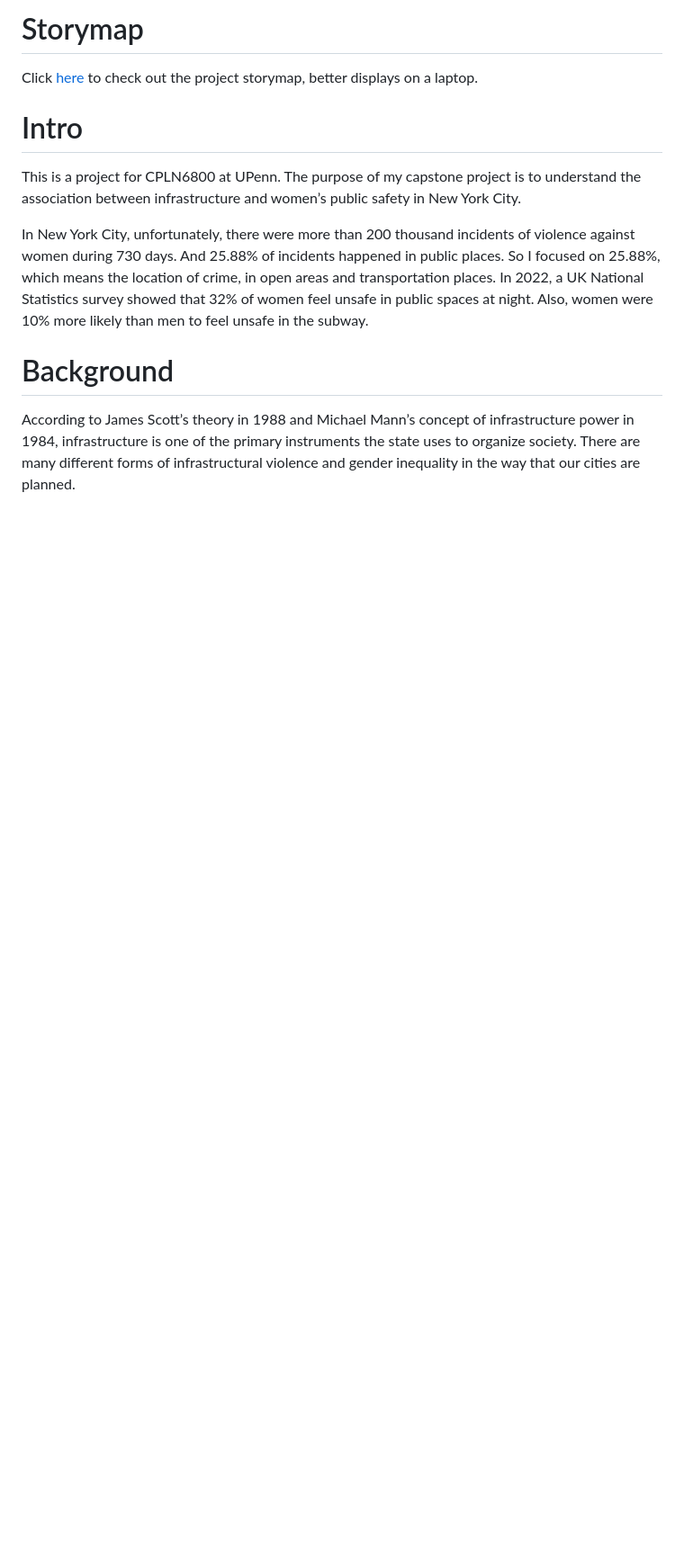
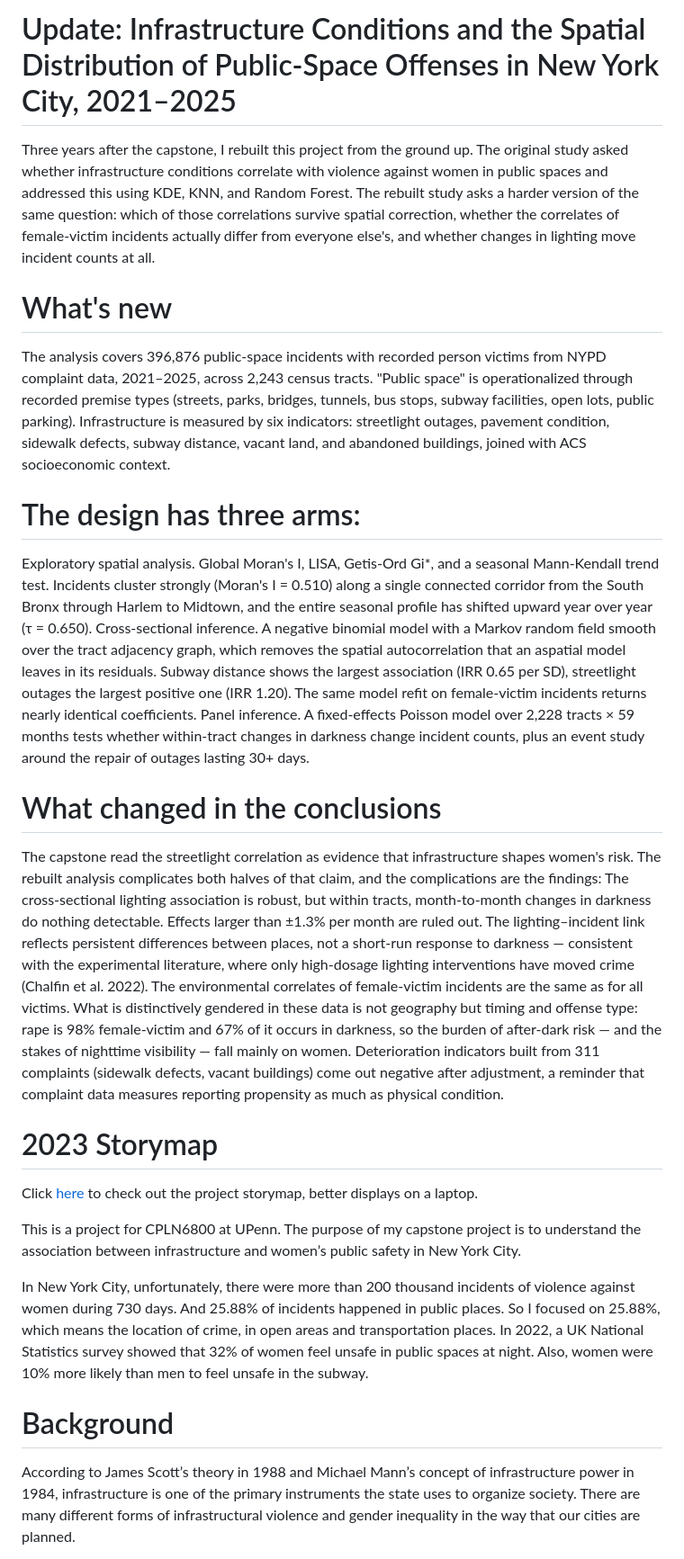
Before and after one commit to cyber-hbliu/capstone-women-public-safety, a Markdown page: README.md, the part around one of its changes. Shown at 90% size. GitHub-like rendering; blank space fills up the shorter version.

```diff
--- a/README.md
+++ b/README.md
@@ -1,7 +1,27 @@
-# Storymap
+# Update: Infrastructure Conditions and the Spatial Distribution of Public-Space Offenses in New York City, 2021–2025
+Three years after the capstone, I rebuilt this project from the ground up. The original study asked whether infrastructure conditions correlate with violence against women in public spaces and addressed this using KDE, KNN, and Random Forest. The rebuilt study asks a harder version of the same question: which of those correlations survive spatial correction, whether the correlates of female-victim incidents actually differ from everyone else's, and whether changes in lighting move incident counts at all.
+
+# What's new
+
+The analysis covers 396,876 public-space incidents with recorded person victims from NYPD complaint data, 2021–2025, across 2,243 census tracts. "Public space" is operationalized through recorded premise types (streets, parks, bridges, tunnels, bus stops, subway facilities, open lots, public parking). Infrastructure is measured by six indicators: streetlight outages, pavement condition, sidewalk defects, subway distance, vacant land, and abandoned buildings, joined with ACS socioeconomic context.
+
+# The design has three arms:
+
+
+Exploratory spatial analysis. Global Moran's I, LISA, Getis-Ord Gi*, and a seasonal Mann-Kendall trend test. Incidents cluster strongly (Moran's I = 0.510) along a single connected corridor from the South Bronx through Harlem to Midtown, and the entire seasonal profile has shifted upward year over year (τ = 0.650).
+Cross-sectional inference. A negative binomial model with a Markov random field smooth over the tract adjacency graph, which removes the spatial autocorrelation that an aspatial model leaves in its residuals. Subway distance shows the largest association (IRR 0.65 per SD), streetlight outages the largest positive one (IRR 1.20). The same model refit on female-victim incidents returns nearly identical coefficients.
+Panel inference. A fixed-effects Poisson model over 2,228 tracts × 59 months tests whether within-tract changes in darkness change incident counts, plus an event study around the repair of outages lasting 30+ days.
+
+
+# What changed in the conclusions
+
+The capstone read the streetlight correlation as evidence that infrastructure shapes women's risk. The rebuilt analysis complicates both halves of that claim, and the complications are the findings: The cross-sectional lighting association is robust, but within tracts, month-to-month changes in darkness do nothing detectable. Effects larger than ±1.3% per month are ruled out. The lighting–incident link reflects persistent differences between places, not a short-run response to darkness — consistent with the experimental literature, where only high-dosage lighting interventions have moved crime (Chalfin et al. 2022).
+The environmental correlates of female-victim incidents are the same as for all victims. What is distinctively gendered in these data is not geography but timing and offense type: rape is 98% female-victim and 67% of it occurs in darkness, so the burden of after-dark risk — and the stakes of nighttime visibility — fall mainly on women.
+Deterioration indicators built from 311 complaints (sidewalk defects, vacant buildings) come out negative after adjustment, a reminder that complaint data measures reporting propensity as much as physical condition.
+
+
+# 2023 Storymap
 Click [here](https://storymaps.arcgis.com/stories/370a10688d2c4874bdc5ddd57467f6b5) to check out the project storymap, better displays on a laptop.
-
-# Intro
 
 This is a project for CPLN6800 at UPenn. The purpose of my capstone project is to understand the association between infrastructure and women’s public safety in New York City.
 
```
Also changed, not shown: other parts of README.md (+0 -19 lines).
